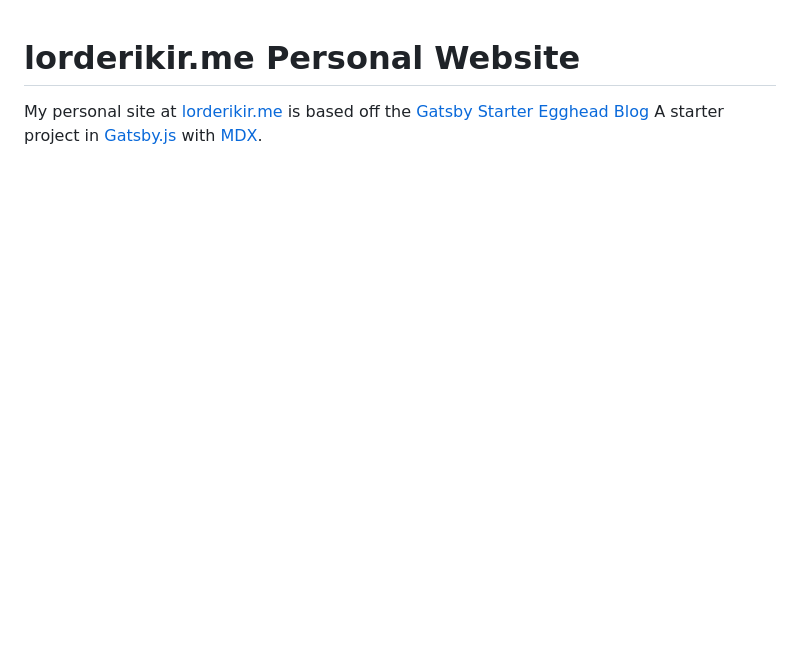
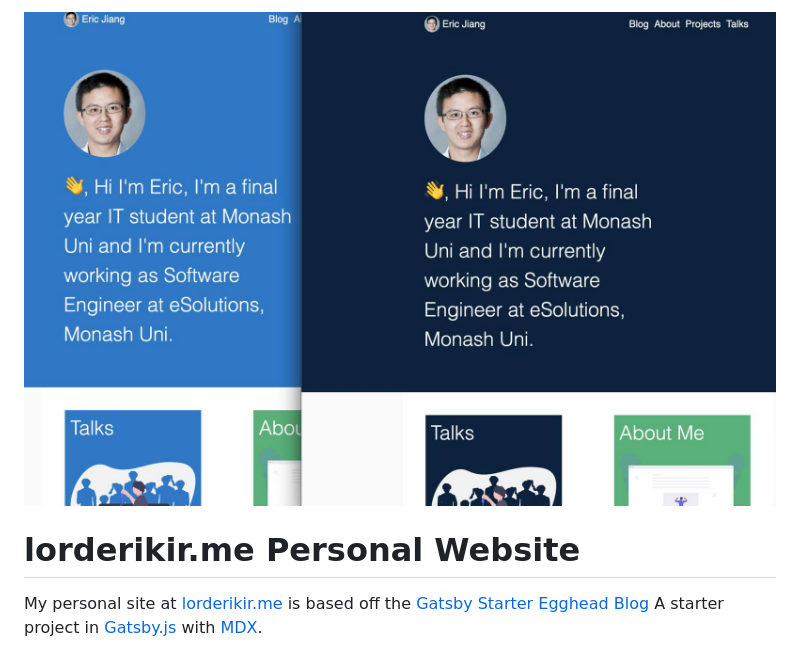
Before and after one commit to ericjiang97/ericjiang.dev, a Markdown page: README.md, the part around the change printed below. GitHub-like rendering; pictures changed too: homepage.png (added); blank space fills up the shorter version.

```diff
--- a/README.md
+++ b/README.md
@@ -1,3 +1,5 @@
+![homepage](./homepage.png)
+
 # lorderikir.me Personal Website
 
 My personal site at [lorderikir.me](https://lorderikir.me) is based off the [Gatsby Starter Egghead Blog](https://github.com/eggheadio/gatsby-starter-egghead-blog)
```
Also changed, not shown: other parts of README.md (+3 -1 lines).
